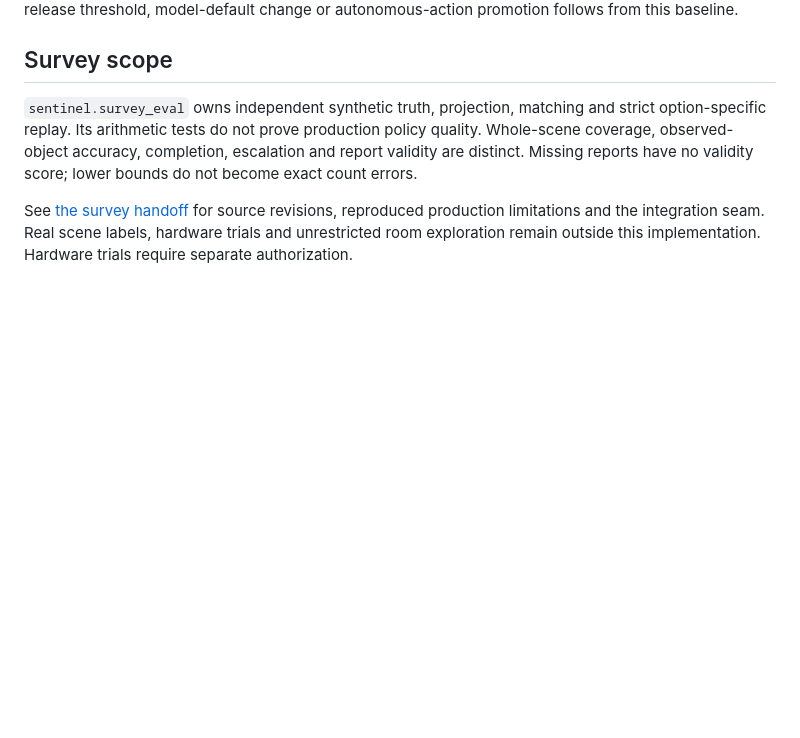
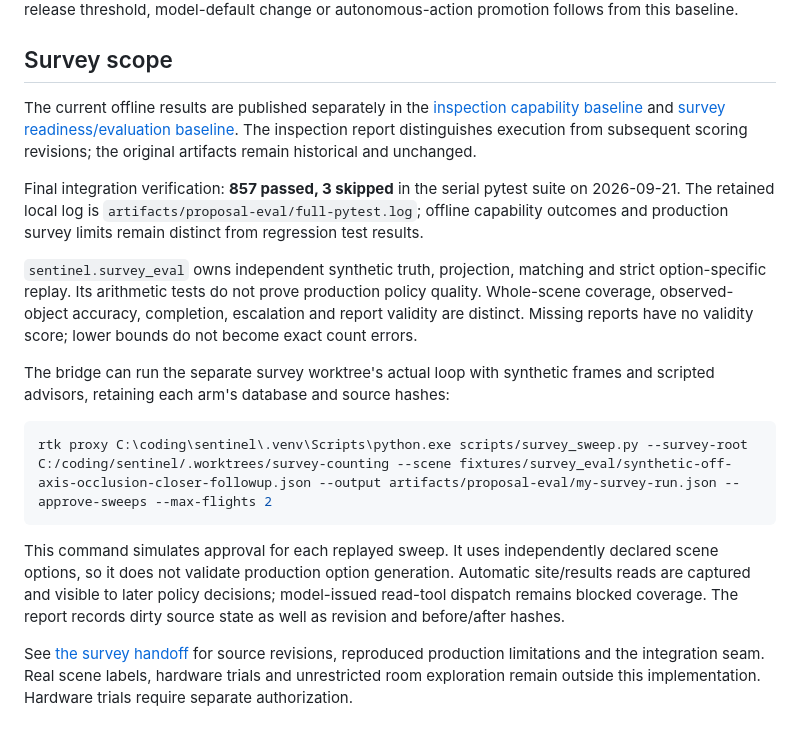
Before and after one commit to Cols77/SENTINEL, a Markdown page: docs/evaluation.md, the part around the change. Drawn GitHub-style; blank space fills up the shorter version.

Commit message:
docs(eval): link capability baselines and record serial verification

````diff
--- a/docs/evaluation.md
+++ b/docs/evaluation.md
@@ -64,12 +64,36 @@ from this baseline.
 
 ## Survey scope
 
+The current offline results are published separately in the
+[inspection capability baseline](reports/inspection-capability-baseline.md) and
+[survey readiness/evaluation baseline](reports/survey-readiness-evaluation-baseline.md).
+The inspection report distinguishes execution from subsequent scoring revisions;
+the original artifacts remain historical and unchanged.
+
+Final integration verification: **857 passed, 3 skipped** in the serial pytest
+suite on 2026-09-21. The retained local log is
+`artifacts/proposal-eval/full-pytest.log`; offline capability outcomes and
+production survey limits remain distinct from regression test results.
+
 `sentinel.survey_eval` owns independent synthetic truth, projection, matching and
 strict option-specific replay. Its arithmetic tests do not prove production
 policy quality. Whole-scene coverage, observed-object accuracy, completion,
 escalation and report validity are distinct. Missing reports have no validity
 score; lower bounds do not become exact count errors.
 
+The bridge can run the separate survey worktree's actual loop with synthetic
+frames and scripted advisors, retaining each arm's database and source hashes:
+
+```powershell
+rtk proxy C:\coding\sentinel\.venv\Scripts\python.exe scripts/survey_sweep.py --survey-root C:/coding/sentinel/.worktrees/survey-counting --scene fixtures/survey_eval/synthetic-off-axis-occlusion-closer-followup.json --output artifacts/proposal-eval/my-survey-run.json --approve-sweeps --max-flights 2
+```
+
+This command simulates approval for each replayed sweep. It uses independently
+declared scene options, so it does not validate production option generation.
+Automatic site/results reads are captured and visible to later policy decisions;
+model-issued read-tool dispatch remains blocked coverage. The report records
+dirty source state as well as revision and before/after hashes.
+
 See [the survey handoff](handoffs/2026-09-20-survey-evaluation.md) for source
 revisions, reproduced production limitations and the integration seam. Real
 scene labels, hardware trials and unrestricted room exploration remain outside
````
Also changed, not shown: 1 other file.
